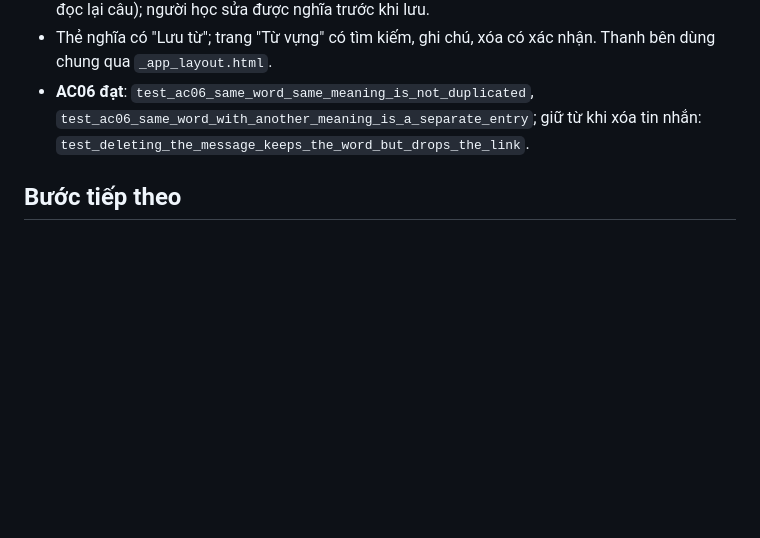
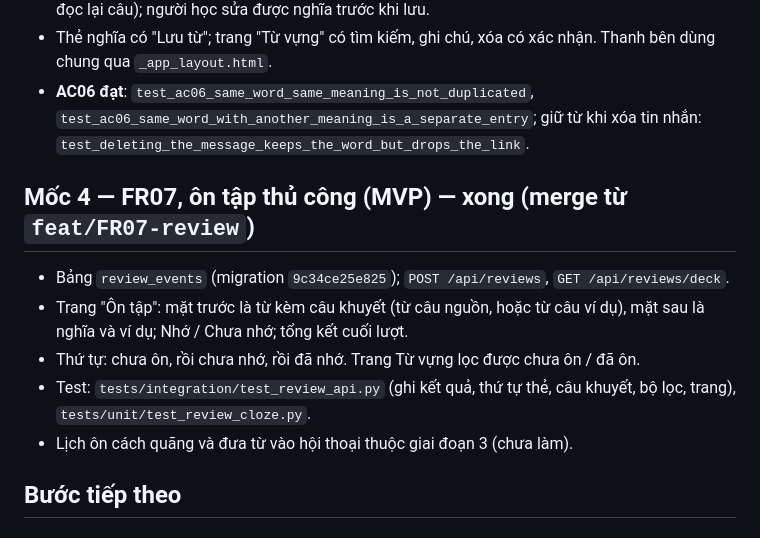
Before and after one commit to quocphandev/english-companion, a Markdown page: progress.md, the part around the change. Drawn GitHub-style; blank space fills up the shorter version.

```diff
--- a/progress.md
+++ b/progress.md
@@ -87,6 +87,13 @@ Mốc 2: Gemini và sửa lỗi (Mốc 1 đã xong).
 - Thẻ nghĩa có "Lưu từ"; trang "Từ vựng" có tìm kiếm, ghi chú, xóa có xác nhận. Thanh bên dùng chung qua `_app_layout.html`.
 - **AC06 đạt**: `test_ac06_same_word_same_meaning_is_not_duplicated`, `test_ac06_same_word_with_another_meaning_is_a_separate_entry`; giữ từ khi xóa tin nhắn: `test_deleting_the_message_keeps_the_word_but_drops_the_link`.
 
+## Mốc 4 — FR07, ôn tập thủ công (MVP) — xong (merge từ `feat/FR07-review`)
+- Bảng `review_events` (migration `9c34ce25e825`); `POST /api/reviews`, `GET /api/reviews/deck`.
+- Trang "Ôn tập": mặt trước là từ kèm câu khuyết (từ câu nguồn, hoặc từ câu ví dụ), mặt sau là nghĩa và ví dụ; Nhớ / Chưa nhớ; tổng kết cuối lượt.
+- Thứ tự: chưa ôn, rồi chưa nhớ, rồi đã nhớ. Trang Từ vựng lọc được chưa ôn / đã ôn.
+- Test: `tests/integration/test_review_api.py` (ghi kết quả, thứ tự thẻ, câu khuyết, bộ lọc, trang), `tests/unit/test_review_cloze.py`.
+- Lịch ôn cách quãng và đưa từ vào hội thoại thuộc giai đoạn 3 (chưa làm).
+
 ## Bước tiếp theo
 
 ## Chờ quyết định
```
Also changed, not shown: docs/learning/13-flashcard-review.md (added, +62 -0 lines), docs/learning/README.md (+3 -0 lines).
